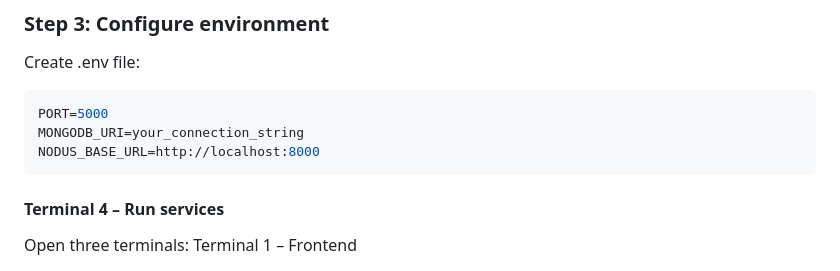
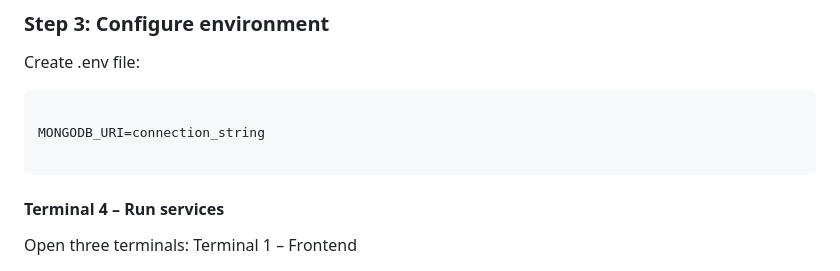
Before and after one commit to nil-adar/BrainB, a Markdown page: README.md, the part around the change. Rendered like a GitHub page.

````diff
--- a/README.md
+++ b/README.md
@@ -86,9 +86,9 @@ npm i
 ### Step 3: Configure environment
 Create .env file:
 ```bash
-PORT=5000
-MONGODB_URI=your_connection_string
-NODUS_BASE_URL=http://localhost:8000
+
+MONGODB_URI=connection_string
+
 ```
 
 #### Terminal 4 – Run services
````
